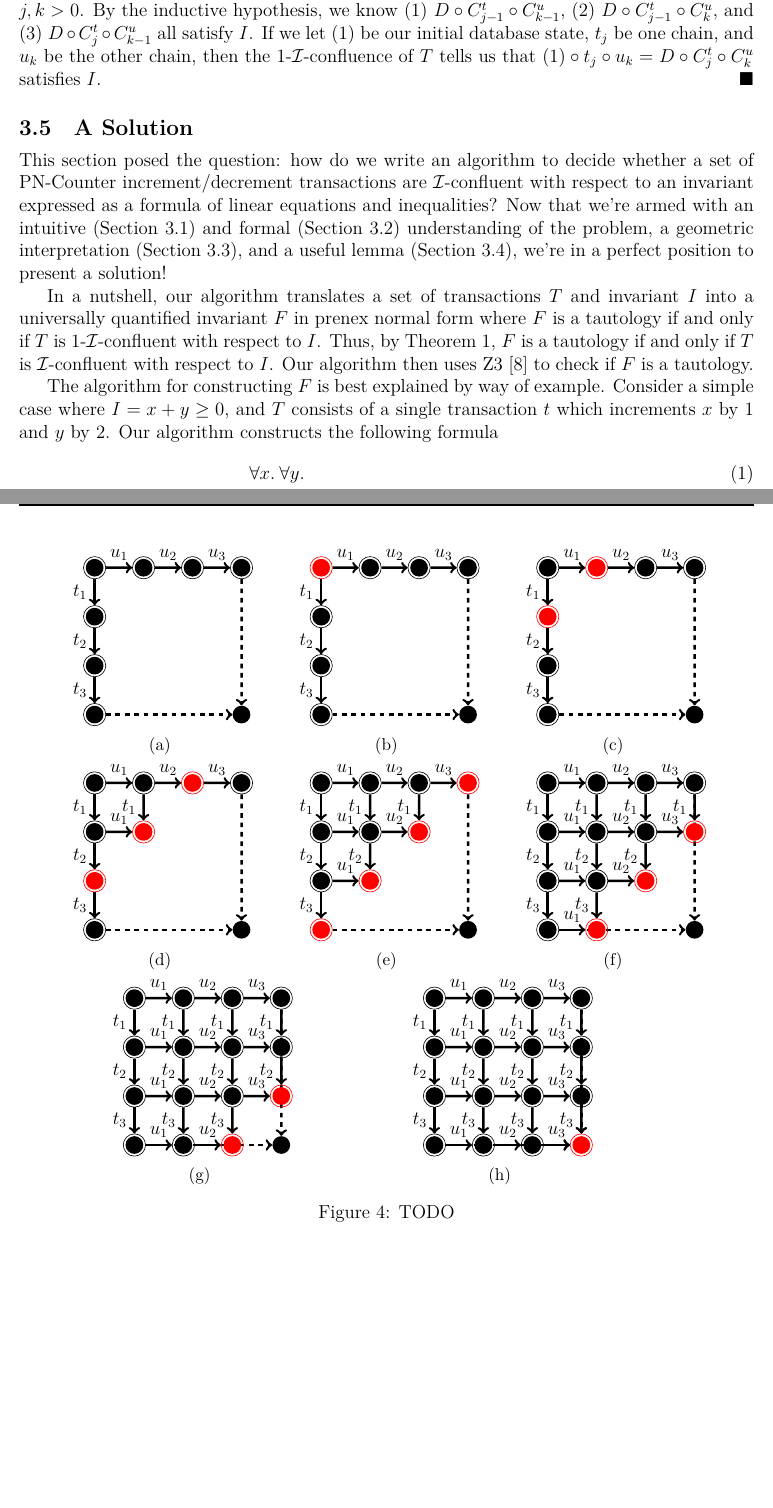
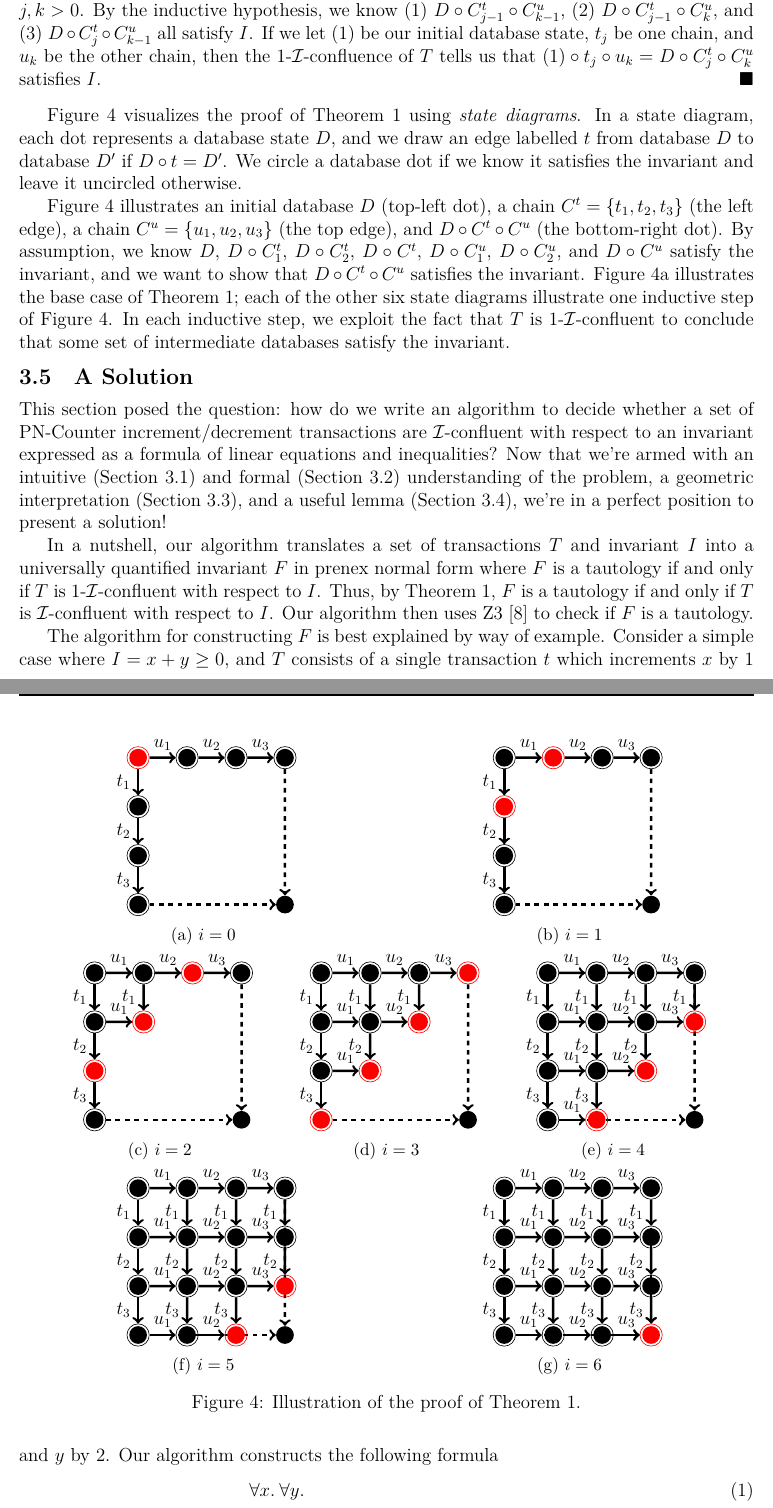
Before and after one commit to mwhittaker/enforced_invariant_confluence, a LaTeX document (doc/README.tex, which reads doc/counters.tex): two parts of pages 6 and 7 of 16 before the commit and two parts of pages 6 and 7 of 17 after it, joined at a grey line, cut so that both start at the same text, the shorter picture padded with empty space. Compiled offline with XeLaTeX.

Commit message:
Explained one-is-enough visualization.

```diff
--- a/doc/counters.tex
+++ b/doc/counters.tex
@@ -290,24 +290,7 @@ are equivalent.
   \centering
   \newcommand{\onescale}{1.1}
 
-  \begin{subfigure}[b]{0.3\textwidth}
-    \centering
-    \begin{tikzpicture}[scale=\onescale]
-      \foreach \x/\y in {
-        0/3, 1/3, 2/3, 3/3,
-        0/2,
-        0/1,
-        0/0%
-      } {
-        \inode{\x\y}{\x, \y}
-      }
-      \nnode{30}{3, 0}
-      \baseedges{}
-    \end{tikzpicture}
-    \caption{}
-    \label{}
-  \end{subfigure}
-  \begin{subfigure}[b]{0.3\textwidth}
+  \begin{subfigure}[b]{0.49\textwidth}
     \centering
     \begin{tikzpicture}[scale=\onescale]
       \foreach \x/\y in {
@@ -324,10 +307,10 @@ are equivalent.
       \nnode{30}{3, 0}
       \baseedges{}
     \end{tikzpicture}
-    \caption{}
-    \label{}
+    \caption{$i = 0$}
+    \label{fig:one-is-enough-base}
   \end{subfigure}
-  \begin{subfigure}[b]{0.3\textwidth}
+  \begin{subfigure}[b]{0.49\textwidth}
     \centering
     \begin{tikzpicture}[scale=\onescale]
       \foreach \x/\y in {
@@ -344,7 +327,7 @@ are equivalent.
       \nnode{30}{3, 0}
       \baseedges{}
     \end{tikzpicture}
-    \caption{}
+    \caption{$i=1$}
     \label{}
   \end{subfigure}
 
@@ -367,7 +350,7 @@ are equivalent.
       \draw[txn] (02) -- (12) node[midway, above] {$u_1$};
       \draw[txn] (13) -- (12) node[midway, left]  {$t_1$};
     \end{tikzpicture}
-    \caption{}
+    \caption{$i=2$}
     \label{}
   \end{subfigure}
   \begin{subfigure}[b]{0.3\textwidth}
@@ -393,7 +376,7 @@ are equivalent.
       \draw[txn] (12) -- (22) node[midway, above] {$u_2$};
       \draw[txn] (23) -- (22) node[midway, left]  {$t_1$};
     \end{tikzpicture}
-    \caption{}
+    \caption{$i=3$}
     \label{}
   \end{subfigure}
   \begin{subfigure}[b]{0.3\textwidth}
@@ -425,11 +408,11 @@ are equivalent.
       \draw[txn] (22) -- (32) node[midway, above] {$u_3$};
       \draw[txn] (33) -- (32) node[midway, left]  {$t_1$};
     \end{tikzpicture}
-    \caption{}
+    \caption{$i=4$}
     \label{}
   \end{subfigure}
 
-  \begin{subfigure}[b]{0.3\textwidth}
+  \begin{subfigure}[b]{0.49\textwidth}
     \centering
     \begin{tikzpicture}[scale=\onescale]
       \foreach \x/\y in {
@@ -462,10 +445,10 @@ are equivalent.
       \draw[txn] (21) -- (31) node[midway, above] {$u_3$};
       \draw[txn] (32) -- (31) node[midway, left]  {$t_2$};
     \end{tikzpicture}
-    \caption{}
+    \caption{$i=5$}
     \label{}
   \end{subfigure}
-  \begin{subfigure}[b]{0.5\textwidth}
+  \begin{subfigure}[b]{0.49\textwidth}
     \centering
     \begin{tikzpicture}[scale=\onescale]
       \foreach \x/\y in {
@@ -497,13 +480,31 @@ are equivalent.
       \draw[txn] (20) -- (30) node[midway, above] {$u_3$};
       \draw[txn] (31) -- (30) node[midway, left]  {$t_3$};
     \end{tikzpicture}
-    \caption{}
+    \caption{$i=6$}
     \label{}
   \end{subfigure}
 
-  \caption{TODO}
+  \caption{Illustration of the proof of \thmref{one-is-enough}.}
   \label{fig:one-is-enough}
 \end{figure}
+
+\figref{one-is-enough} visualizes the proof of \thmref{one-is-enough} using
+\emph{state diagrams}. In a state diagram, each dot represents a database state
+$D$, and we draw an edge labelled $t$ from database $D$ to database $D'$ if $D
+\circ t = D'$. We circle a database dot if we know it satisfies the invariant
+and leave it uncircled otherwise.
+
+\figref{one-is-enough} illustrates an initial database $D$ (top-left dot), a
+chain $C^t = \set{t_1, t_2, t_3}$ (the left edge), a chain $C^u = \set{u_1,
+u_2, u_3}$ (the top edge), and $D \circ C^t \circ C^u$ (the bottom-right dot).
+By assumption, we know $D$, $D \circ C^t_1$, $D \circ C^t_2$, $D \circ C^t$, $D
+\circ C^u_1$, $D \circ C^u_2$, and $D \circ C^u$ satisfy the invariant, and we
+want to show that $D \circ C^t \circ C^u$ satisfies the invariant.
+\figref{one-is-enough-base} illustrates the base case of
+\thmref{one-is-enough}; each of the other six state diagrams illustrate one
+inductive step of \figref{one-is-enough}. In each inductive step, we exploit
+the fact that $T$ is 1-\iconfluent{} to conclude that some set of intermediate
+databases satisfy the invariant.
 
 \subsection{A Solution}\label{sec:solution}
 This section posed the question: how do we write an algorithm to decide whether
```
